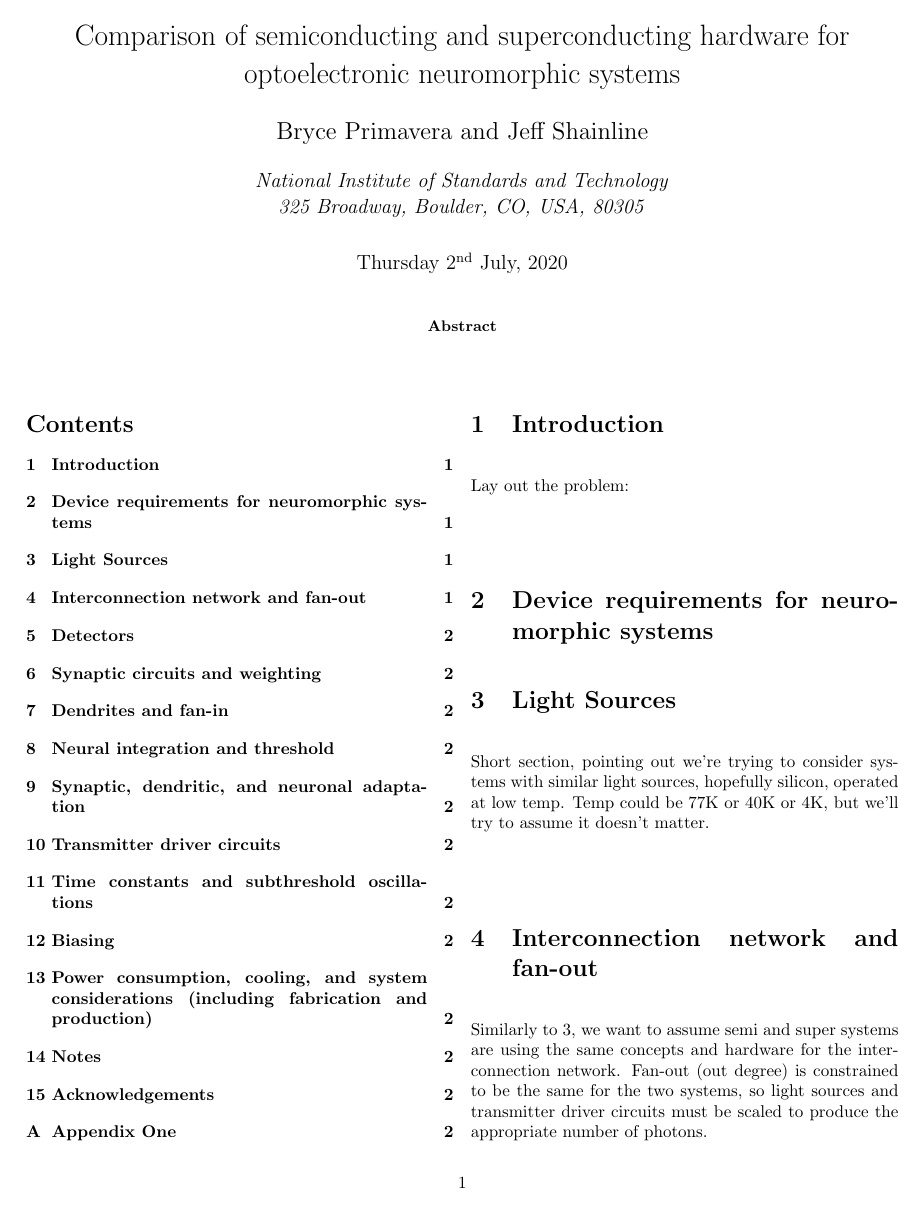
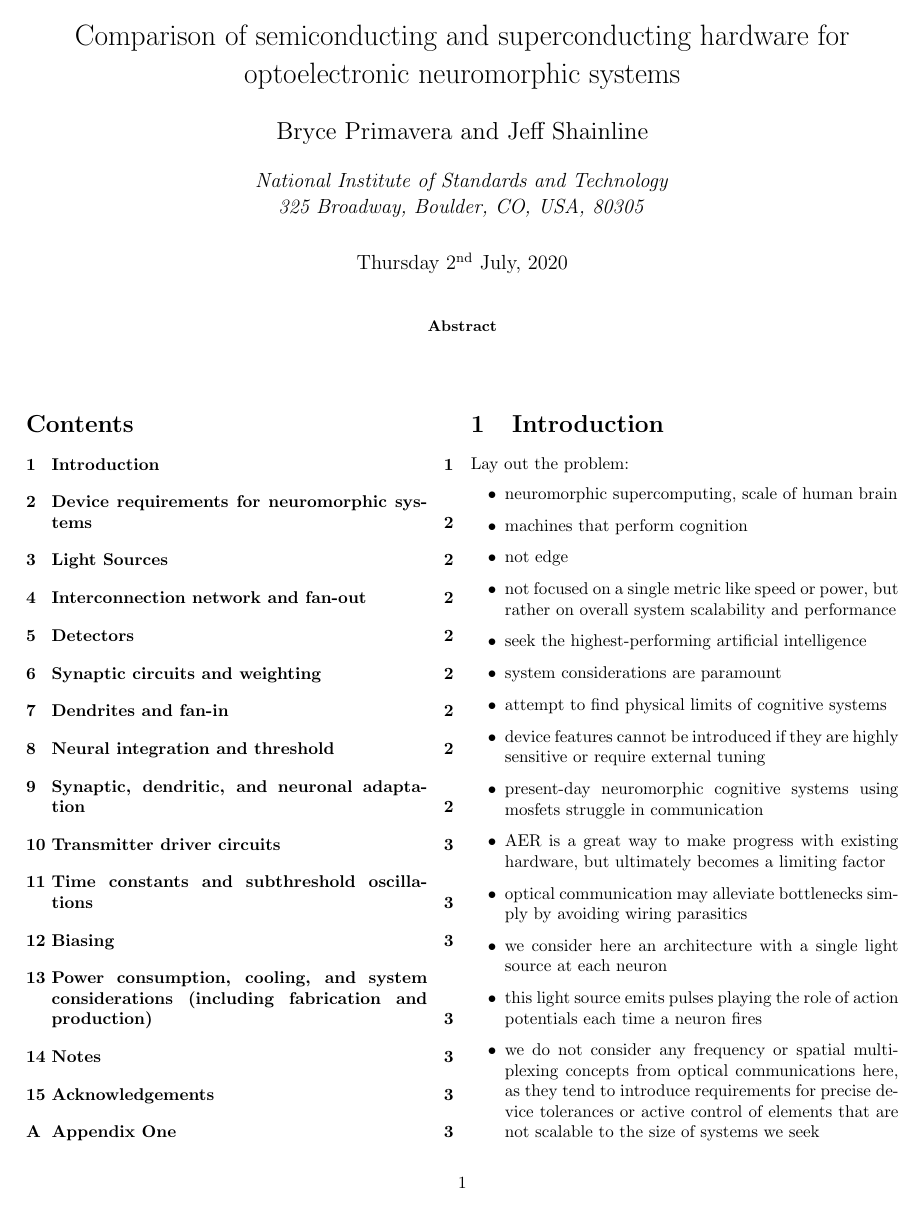
Before and after one commit to jShainline/soen_mosfet, a LaTeX paper (ss_comparison/ss_comparison.tex): page 1 of 2 before the commit and page 1 of 3 after it. Compiled offline with pdfLaTeX.

Commit message:
Update ss_comparison.tex

```diff
--- a/ss_comparison/ss_comparison.tex
+++ b/ss_comparison/ss_comparison.tex
@@ -65,3 +65,20 @@
 
 \section{\label{sec:introduction}Introduction}
 Lay out the problem:
+\begin{itemize}
+\item neuromorphic supercomputing, scale of human brain
+\item machines that perform cognition
+\item not edge
+\item not focused on a single metric like speed or power, but rather on overall system scalability and performance
+\item seek the highest-performing artificial intelligence
+\item system considerations are paramount
+\item attempt to find physical limits of cognitive systems
+\item device features cannot be introduced if they are highly sensitive or require external tuning
+\item present-day neuromorphic cognitive systems using mosfets struggle in communication
+\item AER is a great way to make progress with existing hardware, but ultimately becomes a limiting factor
+\item optical communication may alleviate bottlenecks simply by avoiding wiring parasitics
+\item we consider here an architecture with a single light source at each neuron
+\item this light source emits pulses playing the role of action potentials each time a neuron fires
+\item we do not consider any frequency or spatial multiplexing concepts from optical communications here, as they tend to introduce requirements for precise device tolerances or active control of elements that are not scalable to the size of systems we seek
+\item action potentials are simply bursts of incoherent photons that a routed to all synaptic connections on a directional branching tree distribution network that taps off equal quantities of light to each synaptic connection
+\item photonic action potentials are received as binary communication signals
@@ -72,6 +106,6 @@ Lay out the problem:
 Short section, pointing out we're trying to consider systems with similar light sources, hopefully silicon, operated at low temp. Temp could be 77K or 40K or 4K, but we'll try to assume it doesn't matter.
 
 \section{\label{sec:interconnection}Interconnection network and fan-out}
-Similarly to \ref{sec:light_sources}, we want to assume semi and super systems are using the same concepts and hardware for the interconnection network. Fan-out (out degree) is constrained to be the same for the two systems, so light sources and transmitter driver circuits must be scaled to produce the appropriate number of photons.
+Short section. Similarly to \ref{sec:light_sources}, we want to assume semi and super systems are using the same concepts and hardware for the interconnection network. Fan-out (out degree) is constrained to be the same for the two systems, so light sources and transmitter driver circuits must be scaled to produce the appropriate number of photons.
 
 \section{\label{sec:detectors}Detectors}
```
Also changed, not shown: ss_comparison/ss_comparison.tex (18 more changed lines).
